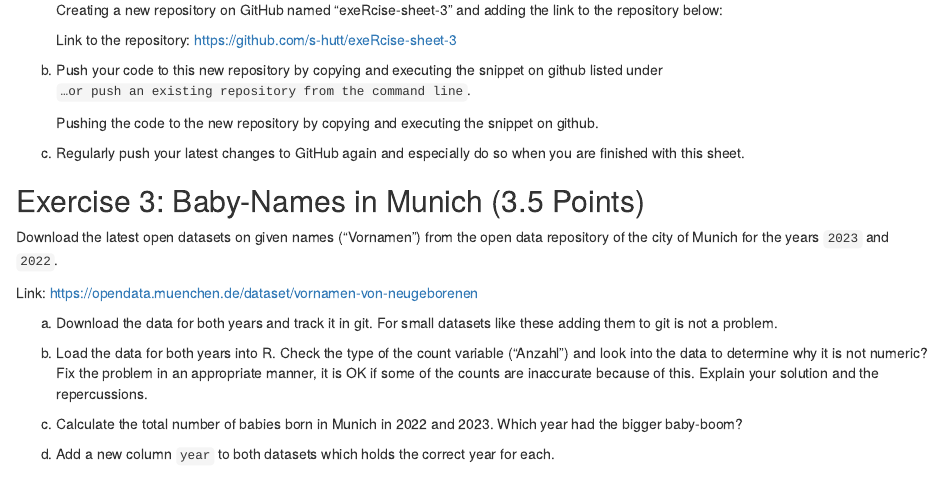
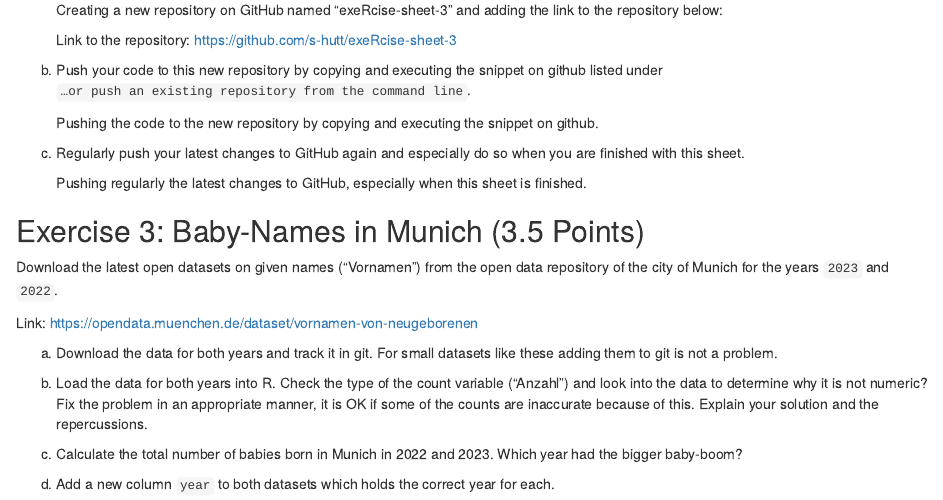
Before and after one commit to s-hutt/exeRcise-sheet-3, an R Markdown document (ExerciseSheet_3_TEMPLATE.Rmd): the page in a window 1100 px wide, from 1210 px down. Rendered offline with R 4.5, knitr and Pandoc, with nearby package versions; drawn as R Markdown's standard HTML page in place of the format the file asks for.

Commit message:
Committing after task 2c.

```diff
--- a/ExerciseSheet_3_TEMPLATE.Rmd
+++ b/ExerciseSheet_3_TEMPLATE.Rmd
@@ -99,6 +99,8 @@ b)  Push your code to this new repository by copying and executing the
 c)  Regularly push your latest changes to GitHub again and especially do
     so when you are finished with this sheet.
 
+    Pushing regularly the latest changes to GitHub, especially when this sheet is finished.
+
 ## Exercise 3: Baby-Names in Munich (3.5 Points)
 
 Download the latest open datasets on given names ("Vornamen") from the
```
